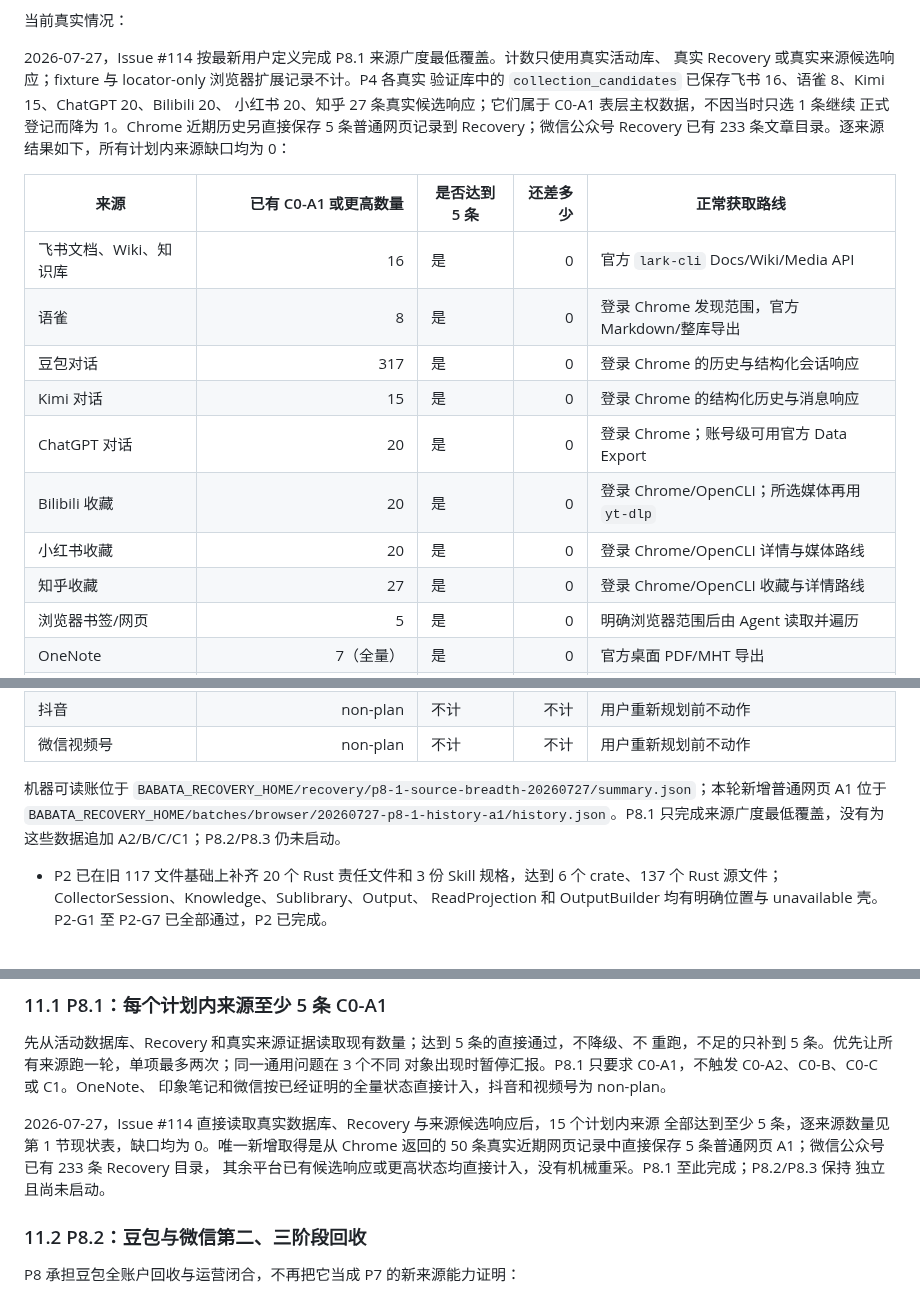
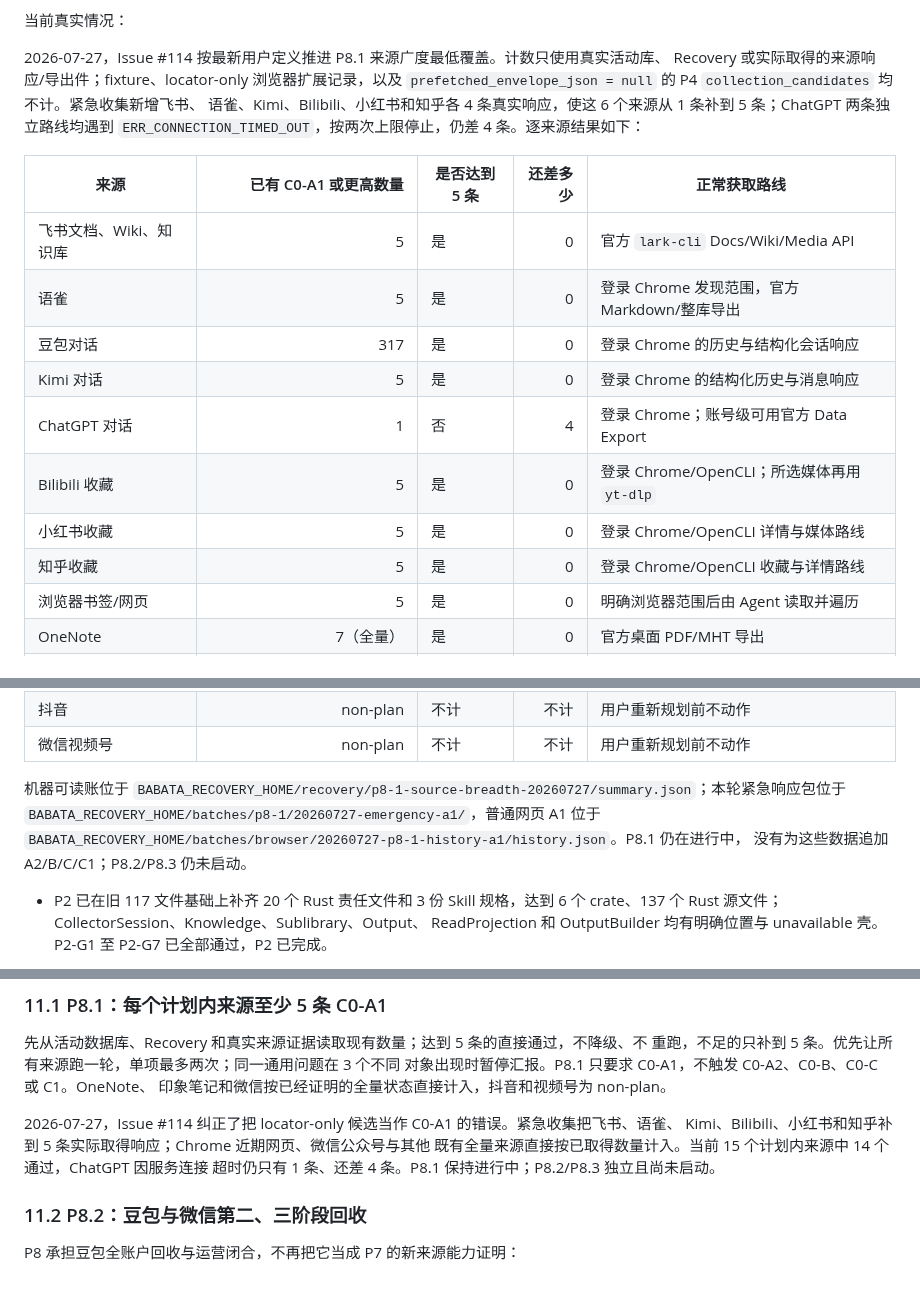
Before and after one commit to jadelaglace/babata, a Markdown page: 00_docs/04_process/04_DEVELOPMENT_PROCESS.md, 3 parts joined by grey strips. GitHub-like rendering.

Commit message:
docs: keep P8.1 open for actual response gap

```diff
--- a/00_docs/04_process/04_DEVELOPMENT_PROCESS.md
+++ b/00_docs/04_process/04_DEVELOPMENT_PROCESS.md
@@ -73,23 +73,22 @@ prepared/C0-B、registered/C0-C 和 unchanged 重采；其余第一阶段全量
 
 当前真实情况：
 
-2026-07-27，Issue #114 按最新用户定义完成 P8.1 来源广度最低覆盖。计数只使用真实活动库、
-真实 Recovery 或真实来源候选响应；fixture 与 locator-only 浏览器扩展记录不计。P4 各真实
-验证库中的 `collection_candidates` 已保存飞书 16、语雀 8、Kimi 15、ChatGPT 20、Bilibili 20、
-小红书 20、知乎 27 条真实候选响应；它们属于 C0-A1 表层主权数据，不因当时只选 1 条继续
-正式登记而降为 1。Chrome 近期历史另直接保存 5 条普通网页记录到 Recovery；微信公众号
-Recovery 已有 233 条文章目录。逐来源结果如下，所有计划内来源缺口均为 0：
+2026-07-27，Issue #114 按最新用户定义推进 P8.1 来源广度最低覆盖。计数只使用真实活动库、
+Recovery 或实际取得的来源响应/导出件；fixture、locator-only 浏览器扩展记录，以及
+`prefetched_envelope_json = null` 的 P4 `collection_candidates` 均不计。紧急收集新增飞书、
+语雀、Kimi、Bilibili、小红书和知乎各 4 条真实响应，使这 6 个来源从 1 条补到 5 条；ChatGPT
+两条独立路线均遇到 `ERR_CONNECTION_TIMED_OUT`，按两次上限停止，仍差 4 条。逐来源结果如下：
 
 | 来源 | 已有 C0-A1 或更高数量 | 是否达到 5 条 | 还差多少 | 正常获取路线 |
 | --- | ---: | --- | ---: | --- |
-| 飞书文档、Wiki、知识库 | 16 | 是 | 0 | 官方 `lark-cli` Docs/Wiki/Media API |
-| 语雀 | 8 | 是 | 0 | 登录 Chrome 发现范围，官方 Markdown/整库导出 |
+| 飞书文档、Wiki、知识库 | 5 | 是 | 0 | 官方 `lark-cli` Docs/Wiki/Media API |
+| 语雀 | 5 | 是 | 0 | 登录 Chrome 发现范围，官方 Markdown/整库导出 |
 | 豆包对话 | 317 | 是 | 0 | 登录 Chrome 的历史与结构化会话响应 |
-| Kimi 对话 | 15 | 是 | 0 | 登录 Chrome 的结构化历史与消息响应 |
-| ChatGPT 对话 | 20 | 是 | 0 | 登录 Chrome；账号级可用官方 Data Export |
-| Bilibili 收藏 | 20 | 是 | 0 | 登录 Chrome/OpenCLI；所选媒体再用 `yt-dlp` |
-| 小红书收藏 | 20 | 是 | 0 | 登录 Chrome/OpenCLI 详情与媒体路线 |
-| 知乎收藏 | 27 | 是 | 0 | 登录 Chrome/OpenCLI 收藏与详情路线 |
+| Kimi 对话 | 5 | 是 | 0 | 登录 Chrome 的结构化历史与消息响应 |
+| ChatGPT 对话 | 1 | 否 | 4 | 登录 Chrome；账号级可用官方 Data Export |
+| Bilibili 收藏 | 5 | 是 | 0 | 登录 Chrome/OpenCLI；所选媒体再用 `yt-dlp` |
+| 小红书收藏 | 5 | 是 | 0 | 登录 Chrome/OpenCLI 详情与媒体路线 |
+| 知乎收藏 | 5 | 是 | 0 | 登录 Chrome/OpenCLI 收藏与详情路线 |
 | 浏览器书签/网页 | 5 | 是 | 0 | 明确浏览器范围后由 Agent 读取并遍历 |
 | OneNote | 7（全量） | 是 | 0 | 官方桌面 PDF/MHT 导出 |
 | 印象笔记 / Evernote | 164（全量） | 是 | 0 | 官方整库 `.notes` 导出 |
@@ -101,9 +100,10 @@ Recovery 已有 233 条文章目录。逐来源结果如下，所有计划内来
 | 微信视频号 | non-plan | 不计 | 不计 | 用户重新规划前不动作 |
 
 机器可读账位于
-`BABATA_RECOVERY_HOME/recovery/p8-1-source-breadth-20260727/summary.json`；本轮新增普通网页
-A1 位于 `BABATA_RECOVERY_HOME/batches/browser/20260727-p8-1-history-a1/history.json`。P8.1
-只完成来源广度最低覆盖，没有为这些数据追加 A2/B/C/C1；P8.2/P8.3 仍未启动。
+`BABATA_RECOVERY_HOME/recovery/p8-1-source-breadth-20260727/summary.json`；本轮紧急响应包位于
+`BABATA_RECOVERY_HOME/batches/p8-1/20260727-emergency-a1/`，普通网页 A1 位于
+`BABATA_RECOVERY_HOME/batches/browser/20260727-p8-1-history-a1/history.json`。P8.1 仍在进行中，
+没有为这些数据追加 A2/B/C/C1；P8.2/P8.3 仍未启动。
 
 - P2 已在旧 117 文件基础上补齐 20 个 Rust 责任文件和 3 份 Skill 规格，达到 6 个
   crate、137 个 Rust 源文件；CollectorSession、Knowledge、Sublibrary、Output、
@@ -1031,11 +1031,10 @@ P8 只处理来源取得范围，不把备份恢复或运维扩张混进来源
 对象出现时暂停汇报。P8.1 只要求 C0-A1，不触发 C0-A2、C0-B、C0-C 或 C1。OneNote、
 印象笔记和微信按已经证明的全量状态直接计入，抖音和视频号为 non-plan。
 
-2026-07-27，Issue #114 直接读取真实数据库、Recovery 与来源候选响应后，15 个计划内来源
-全部达到至少 5 条，逐来源数量见第 1 节现状表，缺口均为 0。唯一新增取得是从 Chrome 返回的
-50 条真实近期网页记录中直接保存 5 条普通网页 A1；微信公众号已有 233 条 Recovery 目录，
-其余平台已有候选响应或更高状态均直接计入，没有机械重采。P8.1 至此完成；P8.2/P8.3 保持
-独立且尚未启动。
+2026-07-27，Issue #114 纠正了把 locator-only 候选当作 C0-A1 的错误。紧急收集把飞书、语雀、
+Kimi、Bilibili、小红书和知乎补到 5 条实际取得响应；Chrome 近期网页、微信公众号与其他
+既有全量来源直接按已取得数量计入。当前 15 个计划内来源中 14 个通过，ChatGPT 因服务连接
+超时仍只有 1 条、还差 4 条。P8.1 保持进行中；P8.2/P8.3 独立且尚未启动。
 
 ### 11.2 P8.2：豆包与微信第二、三阶段回收
 
```
Also changed, not shown: other parts of 00_docs/04_process/04_DEVELOPMENT_PROCESS.md (+2 -2 lines), 00_docs/02_acceptance/02_ACCEPTANCE_CRITERIA.md (+2 -1 lines), README.md (+2 -2 lines).
